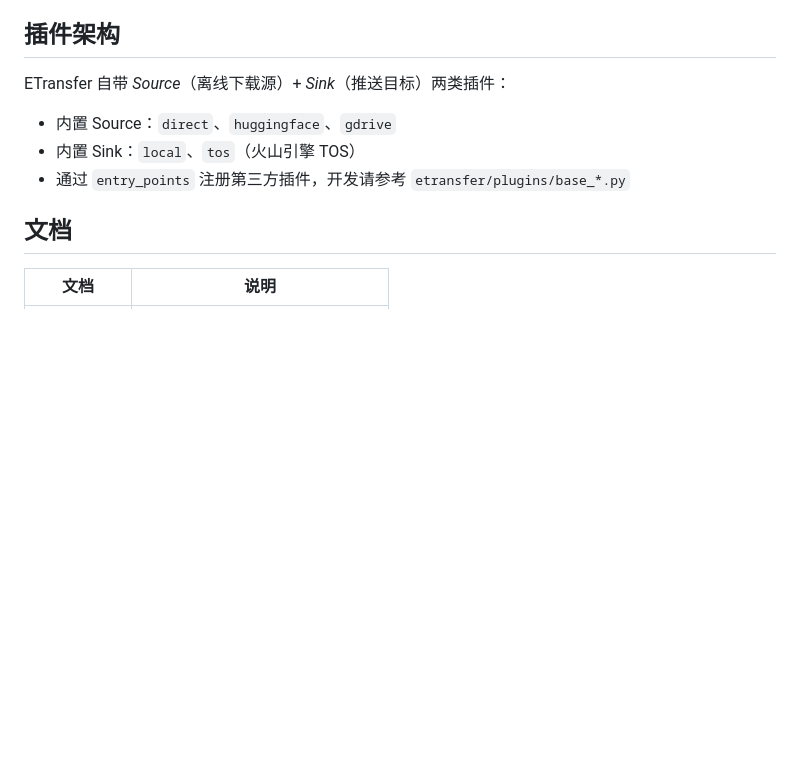
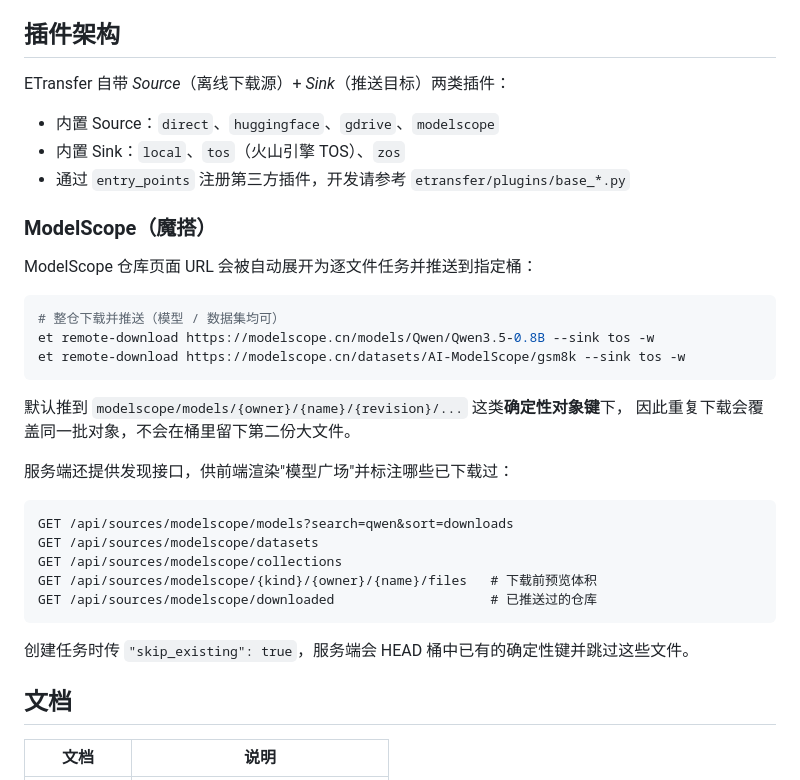
Before and after one commit to ZGCA-Forge/ETransfer, a Markdown page: README.md, the part around the change. Rendered like a GitHub page; blank space fills up the shorter version.

Commit message:
Document the ModelScope source
Describe the new plugin in the plugin section, alongside the existing sources,
and show how a repository URL expands into per-file transfer tasks. Note the
deterministic object key layout so readers understand why re-downloading does
not duplicate data, and list the discovery endpoints a UI can use to render a
model browser and mark repositories that were already pushed.

Co-Authored-By: Claude Opus 5 <noreply@anthropic.com>

````diff
--- a/README.md
+++ b/README.md
@@ -129,9 +129,34 @@ retention:
 
 ETransfer 自带 _Source_（离线下载源）+ _Sink_（推送目标）两类插件：
 
-- 内置 Source：`direct`、`huggingface`、`gdrive`
-- 内置 Sink：`local`、`tos`（火山引擎 TOS）
+- 内置 Source：`direct`、`huggingface`、`gdrive`、`modelscope`
+- 内置 Sink：`local`、`tos`（火山引擎 TOS）、`zos`
 - 通过 `entry_points` 注册第三方插件，开发请参考 `etransfer/plugins/base_*.py`
+
+### ModelScope（魔搭）
+
+ModelScope 仓库页面 URL 会被自动展开为逐文件任务并推送到指定桶：
+
+```bash
+# 整仓下载并推送（模型 / 数据集均可）
+et remote-download https://modelscope.cn/models/Qwen/Qwen3.5-0.8B --sink tos -w
+et remote-download https://modelscope.cn/datasets/AI-ModelScope/gsm8k --sink tos -w
+```
+
+默认推到 `modelscope/models/{owner}/{name}/{revision}/...` 这类**确定性对象键**下，
+因此重复下载会覆盖同一批对象，不会在桶里留下第二份大文件。
+
+服务端还提供发现接口，供前端渲染"模型广场"并标注哪些已下载过：
+
+```
+GET /api/sources/modelscope/models?search=qwen&sort=downloads
+GET /api/sources/modelscope/datasets
+GET /api/sources/modelscope/collections
+GET /api/sources/modelscope/{kind}/{owner}/{name}/files   # 下载前预览体积
+GET /api/sources/modelscope/downloaded                    # 已推送过的仓库
+```
+
+创建任务时传 `"skip_existing": true`，服务端会 HEAD 桶中已有的确定性键并跳过这些文件。
 
 ## 文档
 
````
